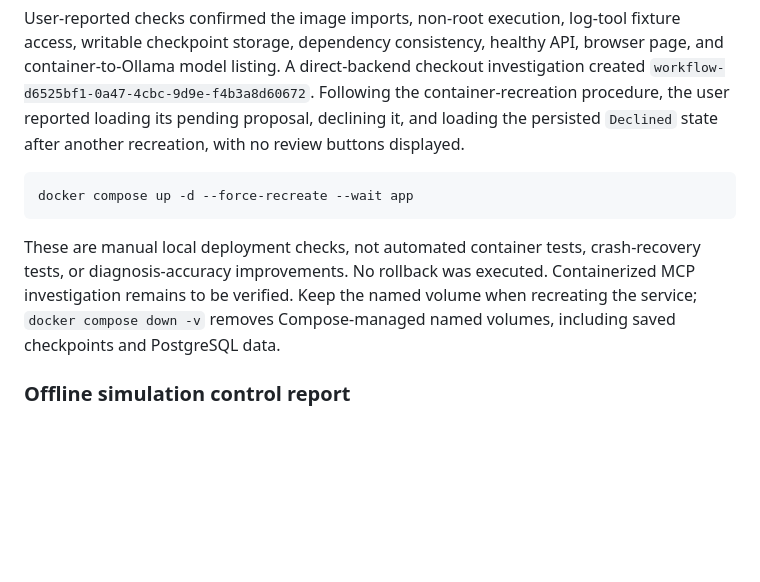
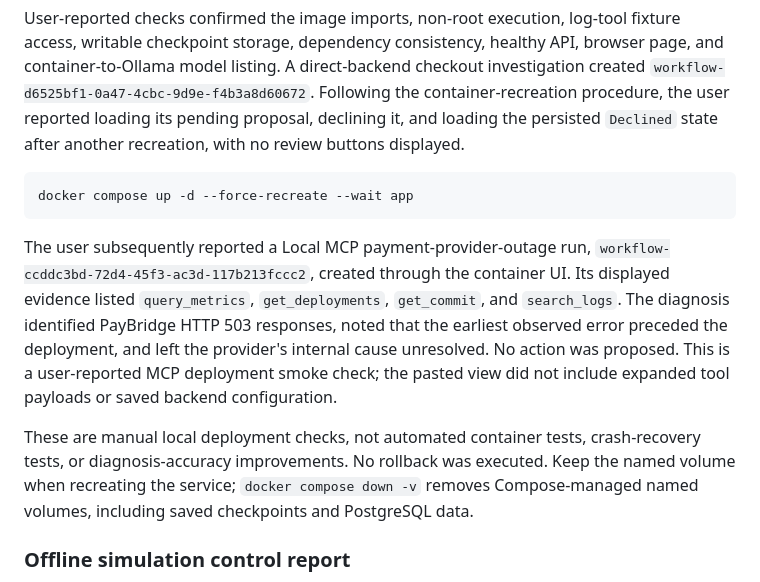
Before and after one commit to abhigyan04/opspilot, a Markdown page: README.md, the part around the change. Rendered like a GitHub page; blank space fills up the shorter version.

````diff
--- a/README.md
+++ b/README.md
@@ -1653,9 +1653,18 @@ buttons displayed.
 docker compose up -d --force-recreate --wait app
 ```
 
+The user subsequently reported a Local MCP payment-provider-outage run,
+`workflow-ccddc3bd-72d4-45f3-ac3d-117b213fccc2`, created through the container
+UI. Its displayed evidence listed `query_metrics`, `get_deployments`,
+`get_commit`, and `search_logs`. The diagnosis identified PayBridge HTTP 503
+responses, noted that the earliest observed error preceded the deployment,
+and left the provider's internal cause unresolved. No action was proposed.
+This is a user-reported MCP deployment smoke check; the pasted view did not
+include expanded tool payloads or saved backend configuration.
+
 These are manual local deployment checks, not automated container tests,
 crash-recovery tests, or diagnosis-accuracy improvements. No rollback was
-executed. Containerized MCP investigation remains to be verified. Keep the
+executed. Keep the
 named volume when recreating the service; `docker compose down -v` removes
 Compose-managed named volumes, including saved checkpoints and PostgreSQL data.
 
````
